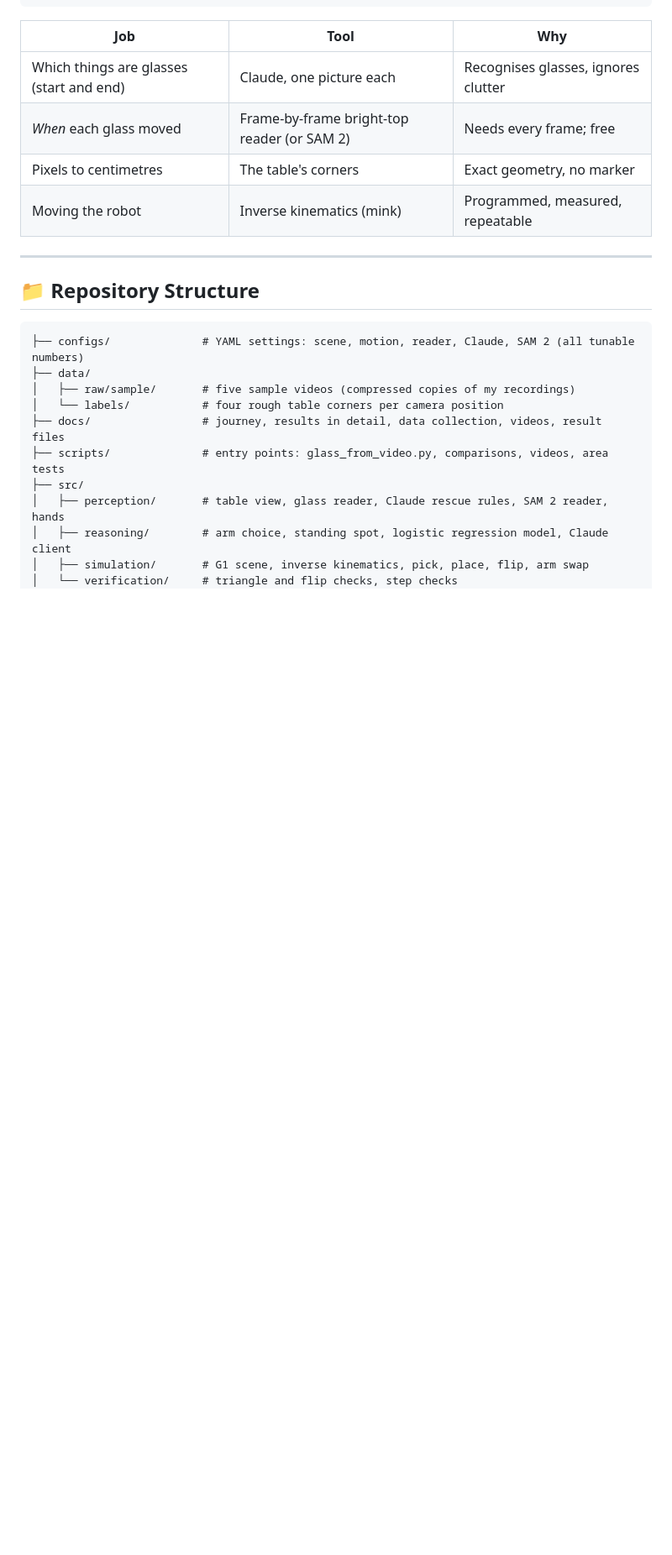
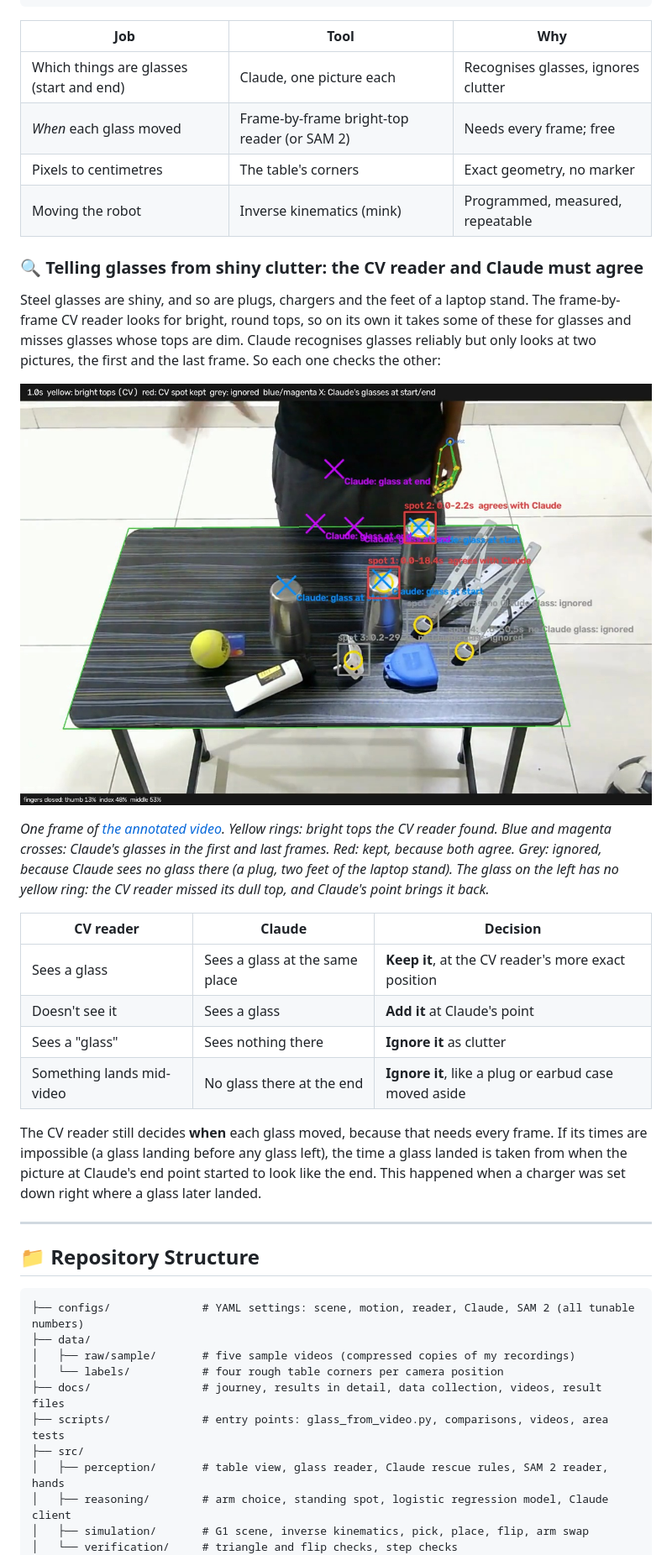
Before and after one commit to ankamsriman/Video2Robot, a Markdown page: README.md, the part around one of its changes. Shown at 84% size. Drawn GitHub-style; pictures changed too: docs/images/cv_claude_agreement.jpg (added); blank space fills up the shorter version.

Commit message:
docs: annotated demo beside the robot, and the CV and Claude agreement picture, in the README

```diff
--- a/README.md
+++ b/README.md
@@ -89,6 +93,23 @@ webcam video of steel glasses, no marker
 | *When* each glass moved | Frame-by-frame bright-top reader (or SAM 2) | Needs every frame; free |
 | Pixels to centimetres | The table's corners | Exact geometry, no marker |
 | Moving the robot | Inverse kinematics (mink) | Programmed, measured, repeatable |
+
+### 🔍 Telling glasses from shiny clutter: the CV reader and Claude must agree
+
+Steel glasses are shiny, and so are plugs, chargers and the feet of a laptop stand. The frame-by-frame CV reader looks for bright, round tops, so on its own it takes some of these for glasses and misses glasses whose tops are dim. Claude recognises glasses reliably but only looks at two pictures, the first and the last frame. So each one checks the other:
+
+![What the CV reader and Claude each see on a cluttered table](docs/images/cv_claude_agreement.jpg)
+
+*One frame of [the annotated video](docs/videos/task2_clutter_take4_annotated.mp4). Yellow rings: bright tops the CV reader found. Blue and magenta crosses: Claude's glasses in the first and last frames. Red: kept, because both agree. Grey: ignored, because Claude sees no glass there (a plug, two feet of the laptop stand). The glass on the left has no yellow ring: the CV reader missed its dull top, and Claude's point brings it back.*
+
+| CV reader | Claude | Decision |
+|---|---|---|
+| Sees a glass | Sees a glass at the same place | **Keep it**, at the CV reader's more exact position |
+| Doesn't see it | Sees a glass | **Add it** at Claude's point |
+| Sees a "glass" | Sees nothing there | **Ignore it** as clutter |
+| Something lands mid-video | No glass there at the end | **Ignore it**, like a plug or earbud case moved aside |
+
+The CV reader still decides **when** each glass moved, because that needs every frame. If its times are impossible (a glass landing before any glass left), the time a glass landed is taken from when the picture at Claude's end point started to look like the end. This happened when a charger was set down right where a glass later landed.
 
 ---
 
```
Also changed, not shown: other parts of README.md (+4 -0 lines), docs/images/annotated_demo_vs_robot.jpg (added), 2 other files.
